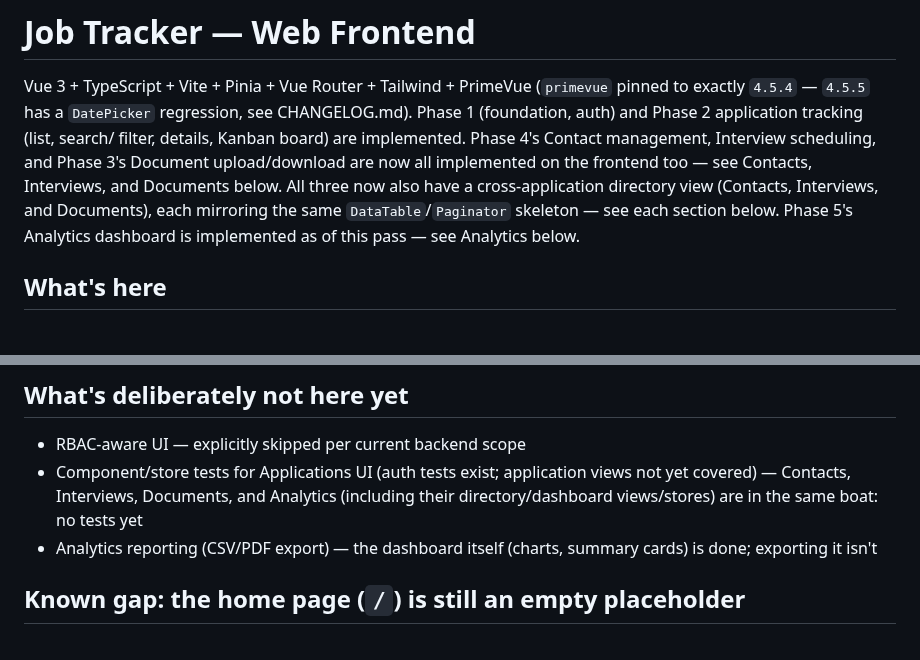
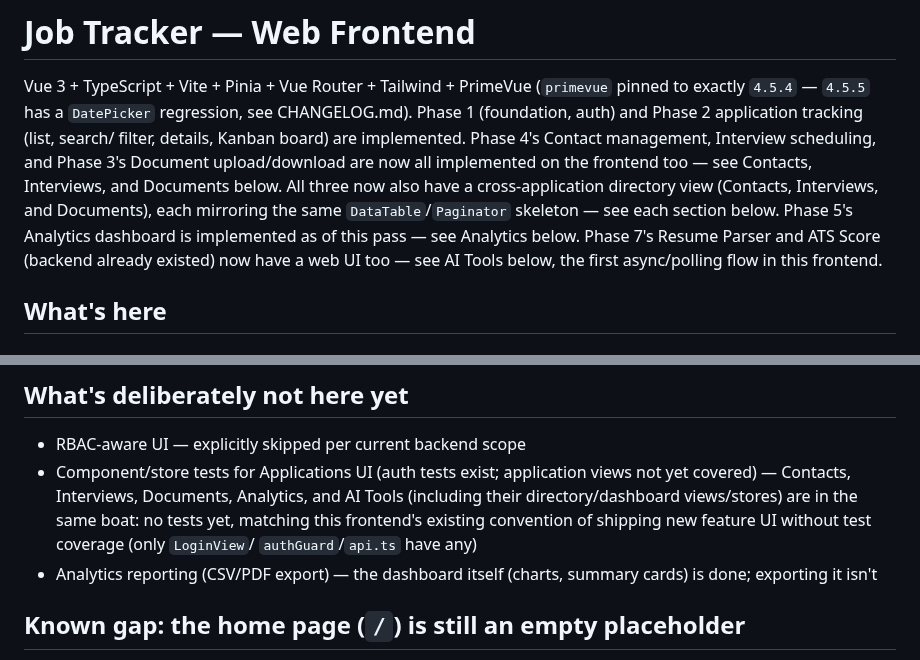
Before and after one commit to danielnguyen982301/lwkapply, a Markdown page: webapp/WEBAPP_SUMMARY.md, 2 parts joined by grey strips. GitHub-like rendering.

```diff
--- a/webapp/WEBAPP_SUMMARY.md
+++ b/webapp/WEBAPP_SUMMARY.md
@@ -11,6 +11,9 @@ and Documents below. All three now also have a cross-application
 directory view (Contacts, Interviews, and Documents), each mirroring the
 same `DataTable`/`Paginator` skeleton — see each section below. Phase 5's
 Analytics dashboard is implemented as of this pass — see Analytics below.
+Phase 7's Resume Parser and ATS Score (backend already existed) now have
+a web UI too — see AI Tools below, the first async/polling flow in this
+frontend.
 
 ## What's here
 
@@ -278,9 +352,11 @@ other three from rendering.
 
 - RBAC-aware UI — explicitly skipped per current backend scope
 - Component/store tests for Applications UI (auth tests exist; application
-  views not yet covered) — Contacts, Interviews, Documents, and Analytics
-  (including their directory/dashboard views/stores) are in the
-  same boat: no tests yet
+  views not yet covered) — Contacts, Interviews, Documents, Analytics, and
+  AI Tools (including their directory/dashboard views/stores) are in the
+  same boat: no tests yet, matching this frontend's existing convention of
+  shipping new feature UI without test coverage (only `LoginView`/
+  `authGuard`/`api.ts` have any)
 - Analytics reporting (CSV/PDF export) — the dashboard itself (charts,
   summary cards) is done; exporting it isn't
 
```
Also changed, not shown: other parts of webapp/WEBAPP_SUMMARY.md (+71 -0 lines).
